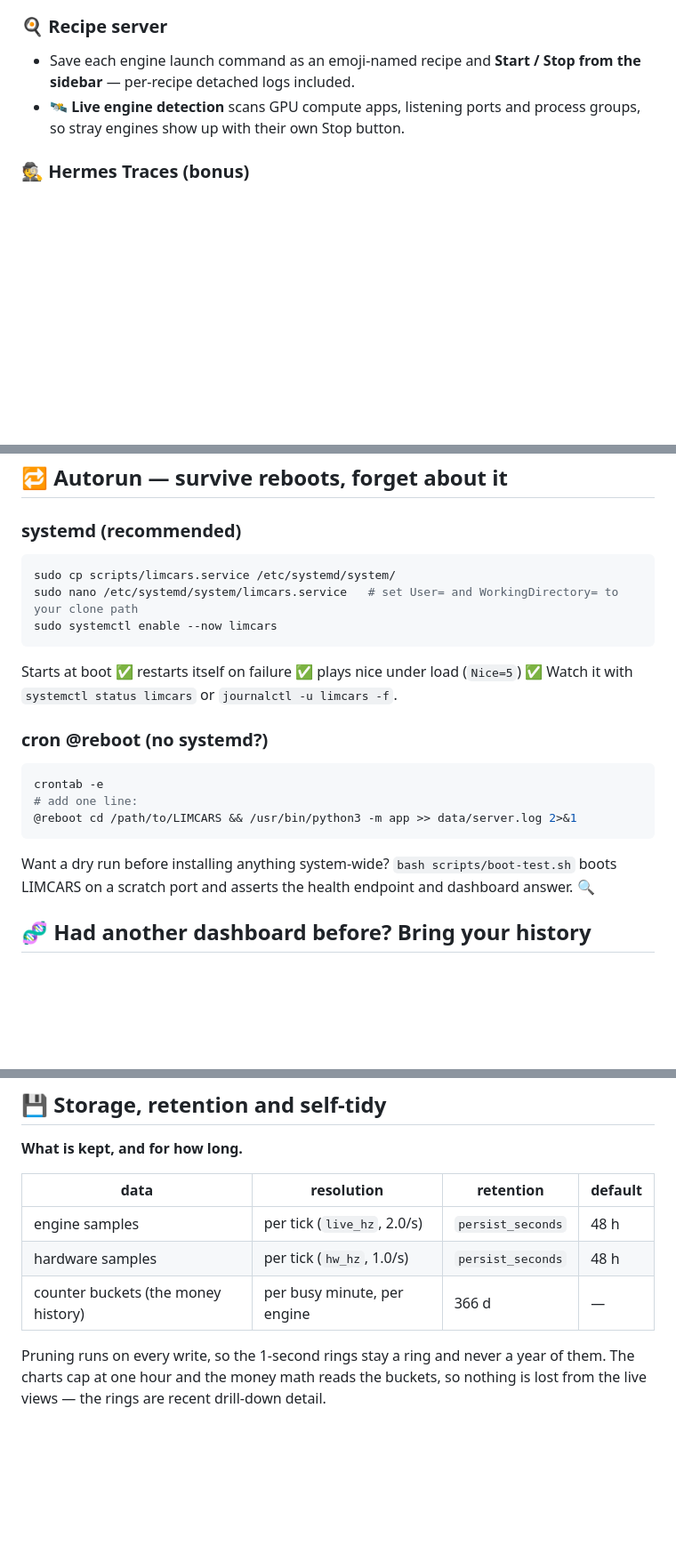
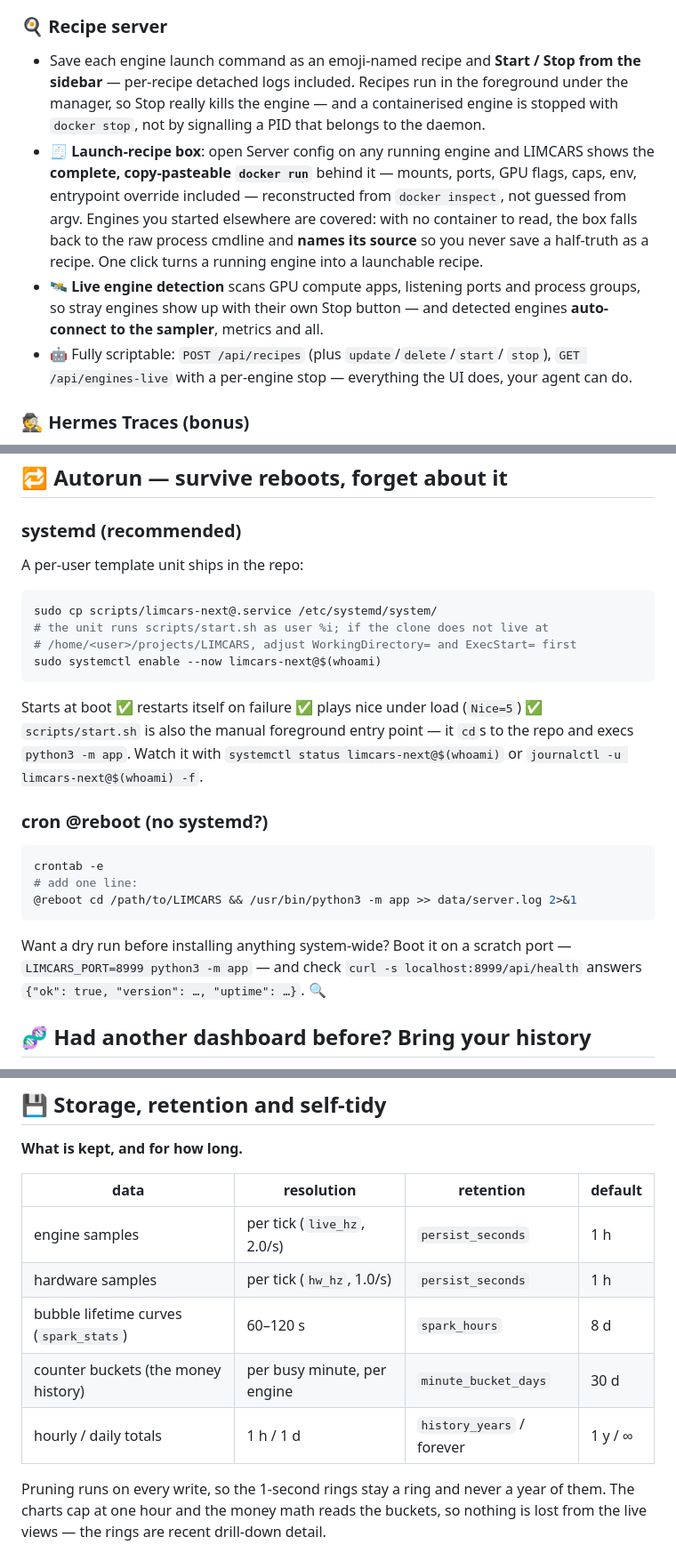
Before and after one commit to AgentSparko/LIMCARS, a Markdown page: README.md, 3 parts joined by grey strips. Shown at 89% size. Drawn GitHub-style; blank space fills up the shorter version.

Commit message:
docs: README — launch-recipe box, gap-honest curves, real systemd unit, retention truth (#37)
Since the last README pass the app grew features the docs never caught up
with, and some numbers rotted:

- Recipe server section: the docker-inspect launch-recipe box (complete
  copy-pasteable docker run, source-labelled, one click to recipe), Stop
  via docker stop for containerised engines, auto-connect of detected
  engines, and the scriptable recipe/engines-live API.
- Live dashboard: document the gap policy end to end — unmeasurable rates
  render blank, never a plunge and never a straight connector, seeded and
  live sides held equal by a parity test.
- llama.cpp row: counters need --metrics (verified with a TTS-only build).
- systemd section referenced scripts/limcars.service and boot-test.sh —
  neither exists. Point it at the unit that DOES ship
  (limcars-next@.service + start.sh) and swap the boot-test claim for a
  manual scratch-port + /api/health check.
- Retention tables said 48 h / 366 d; the ring ladder shortened rings to
  persist_seconds=1 h and added spark_stats (8 d), minute (30 d), hour (1 y)
  and forever-daily rungs. Numbers now match app/config.py.
- Test count 311 -> 333.

````diff
--- a/README.md
+++ b/README.md
@@ -68,8 +72,22 @@ python3 -m app          # → http://localhost:8951
 ### 🍳 Recipe server
 - Save each engine launch command as an emoji-named recipe and
   **Start / Stop from the sidebar** — per-recipe detached logs included.
+  Recipes run in the foreground under the manager, so Stop really kills the
+  engine — and a containerised engine is stopped with `docker stop`, not by
+  signalling a PID that belongs to the daemon.
+- 🧾 **Launch-recipe box**: open Server config on any running engine and LIMCARS
+  shows the **complete, copy-pasteable `docker run`** behind it — mounts, ports,
+  GPU flags, caps, env, entrypoint override included — reconstructed from
+  `docker inspect`, not guessed from argv. Engines you started elsewhere are
+  covered: with no container to read, the box falls back to the raw process
+  cmdline and **names its source** so you never save a half-truth as a recipe.
+  One click turns a running engine into a launchable recipe.
 - 🛰️ **Live engine detection** scans GPU compute apps, listening ports and
-  process groups, so stray engines show up with their own Stop button.
+  process groups, so stray engines show up with their own Stop button — and
+  detected engines **auto-connect to the sampler**, metrics and all.
+- 🤖 Fully scriptable: `POST /api/recipes` (plus `update`/`delete`/`start`/
+  `stop`), `GET /api/engines-live` with a per-engine stop — everything the UI
+  does, your agent can do.
 
 ### 🕵️ Hermes Traces (bonus)
 If [Hermes Agent](https://hermes-agent.nousresearch.com) sessions live on your
@@ -138,14 +156,19 @@ Handy environment variables:
 
 ### systemd (recommended)
 
+A per-user template unit ships in the repo:
+
 ```bash
-sudo cp scripts/limcars.service /etc/systemd/system/
-sudo nano /etc/systemd/system/limcars.service   # set User= and WorkingDirectory= to your clone path
-sudo systemctl enable --now limcars
+sudo cp scripts/limcars-next@.service /etc/systemd/system/
+# the unit runs scripts/start.sh as user %i; if the clone does not live at
+# /home/<user>/projects/LIMCARS, adjust WorkingDirectory= and ExecStart= first
+sudo systemctl enable --now limcars-next@$(whoami)
 ```
 
 Starts at boot ✅ restarts itself on failure ✅ plays nice under load (`Nice=5`) ✅
-Watch it with `systemctl status limcars` or `journalctl -u limcars -f`.
+`scripts/start.sh` is also the manual foreground entry point — it `cd`s to the
+repo and execs `python3 -m app`. Watch it with
+`systemctl status limcars-next@$(whoami)` or `journalctl -u limcars-next@$(whoami) -f`.
 
 ### cron @reboot (no systemd?)
 
@@ -155,9 +178,9 @@ crontab -e
 @reboot cd /path/to/LIMCARS && /usr/bin/python3 -m app >> data/server.log 2>&1
 ```
 
-Want a dry run before installing anything system-wide?
-`bash scripts/boot-test.sh` boots LIMCARS on a scratch port and asserts the
-health endpoint and dashboard answer. 🔍
+Want a dry run before installing anything system-wide? Boot it on a scratch
+port — `LIMCARS_PORT=8999 python3 -m app` — and check
+`curl -s localhost:8999/api/health` answers `{"ok": true, "version": …, "uptime": …}`. 🔍
 
 ## 🧬 Had another dashboard before? Bring your history
 
@@ -223,9 +246,11 @@ outbound requests except to the inference engines you point it at. 🏠
 
 | data | resolution | retention | default |
 |---|---|---|---|
-| engine samples | per tick (`live_hz`, 2.0/s) | `persist_seconds` | 48 h |
-| hardware samples | per tick (`hw_hz`, 1.0/s) | `persist_seconds` | 48 h |
-| counter buckets (the money history) | per busy minute, per engine | 366 d | — |
+| engine samples | per tick (`live_hz`, 2.0/s) | `persist_seconds` | 1 h |
+| hardware samples | per tick (`hw_hz`, 1.0/s) | `persist_seconds` | 1 h |
+| bubble lifetime curves (`spark_stats`) | 60–120 s | `spark_hours` | 8 d |
+| counter buckets (the money history) | per busy minute, per engine | `minute_bucket_days` | 30 d |
+| hourly / daily totals | 1 h / 1 d | `history_years` / forever | 1 y / ∞ |
 
 Pruning runs on every write, so the 1-second rings stay a ring and never a year of them. The
 charts cap at one hour and the money math reads the buckets, so nothing is lost from the
````
Also changed, not shown: other parts of README.md (+9 -5 lines).
